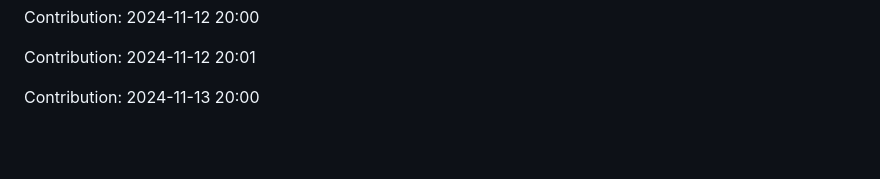
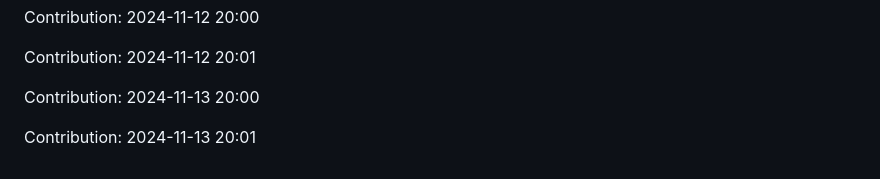
Before and after one commit to orion9ftf/ruby, a Markdown page: README.md, the part around the change. Drawn GitHub-style; blank space fills up the shorter version.

Commit message:
"Contribution: 2024-11-13 20:01"

```diff
--- a/README.md
+++ b/README.md
@@ -3033,3 +3033,5 @@ Contribution: 2024-11-12 20:00
 Contribution: 2024-11-12 20:01
 
 Contribution: 2024-11-13 20:00
+
+Contribution: 2024-11-13 20:01
```
